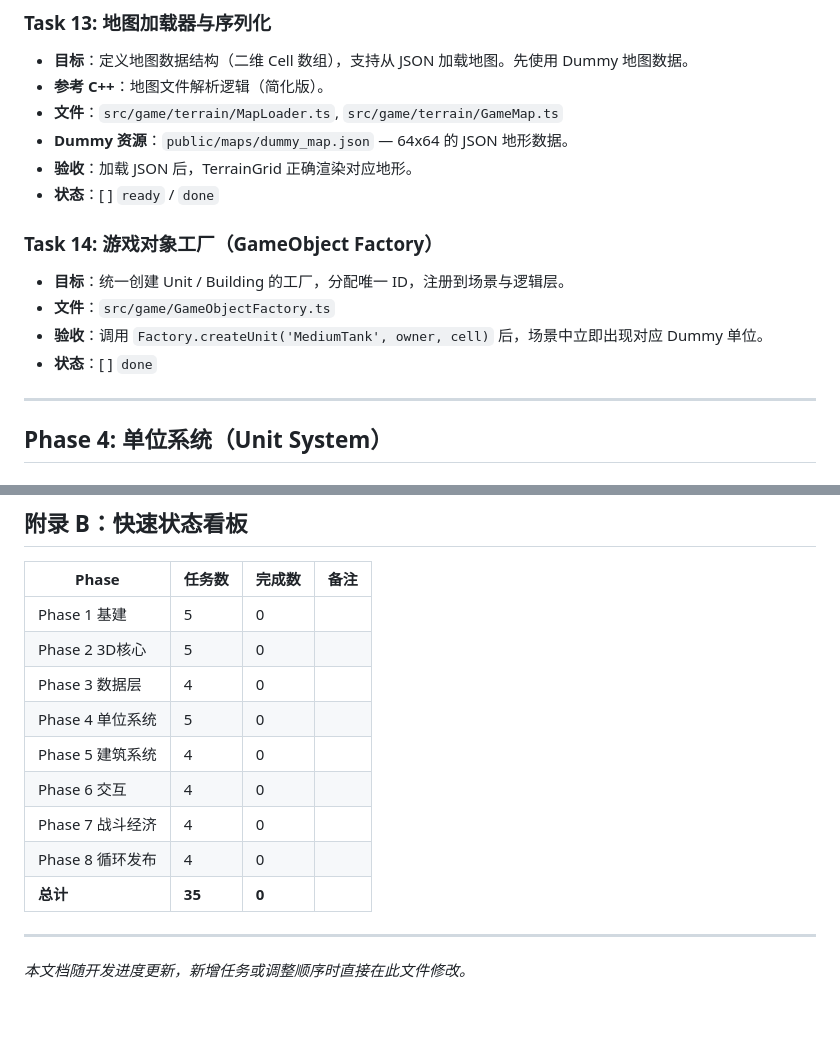
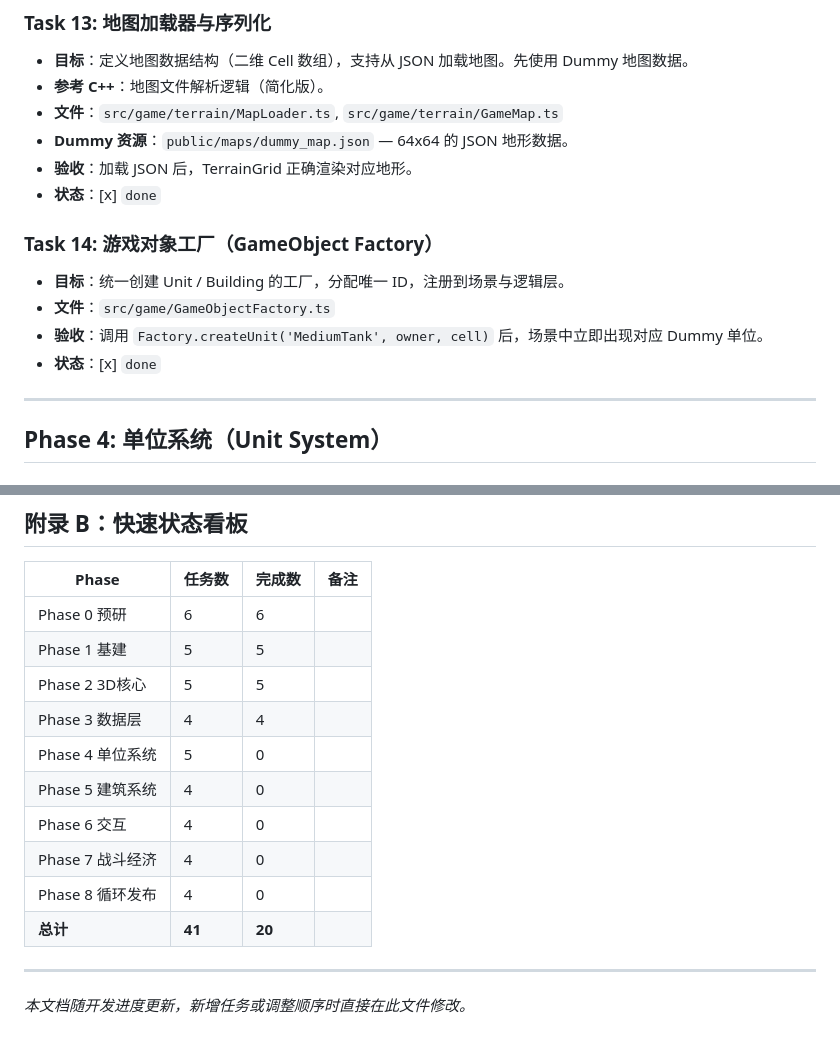
Before and after one commit to litong-n99/CnC_Remake, a Markdown page: harness/01_TASK_BREAKDOWN.md, 2 parts joined by grey strips. Drawn GitHub-style.

Commit message:
docs(harness): mark Task 13-14 done, update progress board

```diff
--- a/harness/01_TASK_BREAKDOWN.md
+++ b/harness/01_TASK_BREAKDOWN.md
@@ -152,13 +152,13 @@
 - **文件**：`src/game/terrain/MapLoader.ts`, `src/game/terrain/GameMap.ts`
 - **Dummy 资源**：`public/maps/dummy_map.json` — 64x64 的 JSON 地形数据。
 - **验收**：加载 JSON 后，TerrainGrid 正确渲染对应地形。
-- **状态**：[ ] `ready` / `done`
+- **状态**：[x] `done`
 
 ### Task 14: 游戏对象工厂（GameObject Factory）
 - **目标**：统一创建 Unit / Building 的工厂，分配唯一 ID，注册到场景与逻辑层。
 - **文件**：`src/game/GameObjectFactory.ts`
 - **验收**：调用 `Factory.createUnit('MediumTank', owner, cell)` 后，场景中立即出现对应 Dummy 单位。
-- **状态**：[ ] `done`
+- **状态**：[x] `done`
 
 ---
 
@@ -361,15 +361,16 @@
 
 | Phase | 任务数 | 完成数 | 备注 |
 |-------|--------|--------|------|
-| Phase 1 基建 | 5 | 0 | |
-| Phase 2 3D核心 | 5 | 0 | |
-| Phase 3 数据层 | 4 | 0 | |
+| Phase 0 预研 | 6 | 6 | |
+| Phase 1 基建 | 5 | 5 | |
+| Phase 2 3D核心 | 5 | 5 | |
+| Phase 3 数据层 | 4 | 4 | |
 | Phase 4 单位系统 | 5 | 0 | |
 | Phase 5 建筑系统 | 4 | 0 | |
 | Phase 6 交互 | 4 | 0 | |
 | Phase 7 战斗经济 | 4 | 0 | |
 | Phase 8 循环发布 | 4 | 0 | |
-| **总计** | **35** | **0** | |
+| **总计** | **41** | **20** | |
 
 ---
 
```
